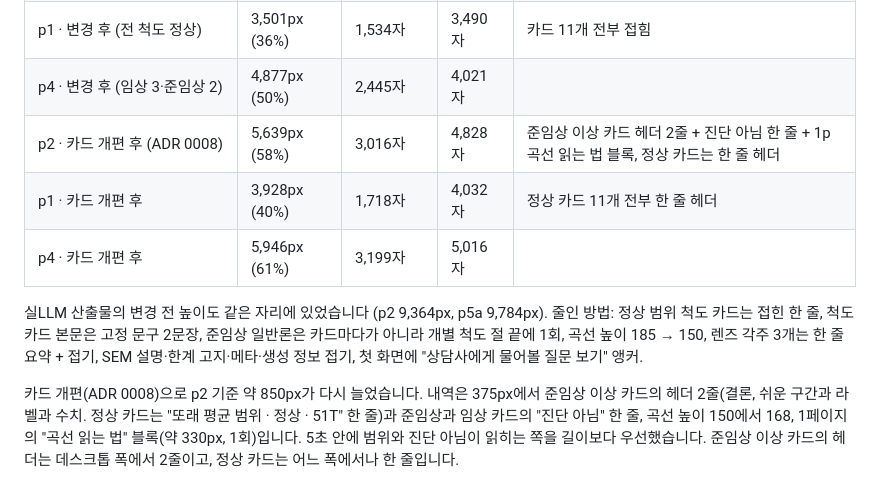
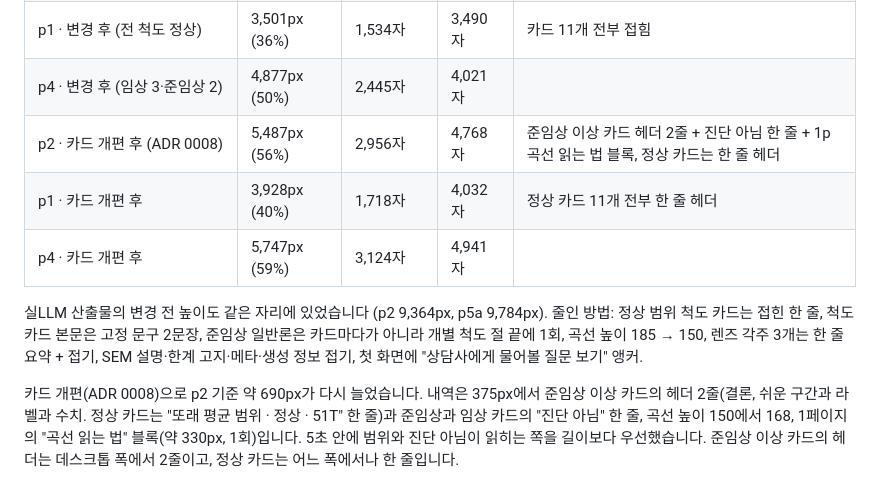
Before and after one commit to BlueStylo/cbcl-companion-poc, a Markdown page: README.md, the part around the change. GitHub-like rendering.

Commit message:
docs: README 리포트 길이 표 재측정 (결론 줄 문구 변경 후)
Co-Authored-By: Claude Fable 5.1 <noreply@anthropic.com>

```diff
--- a/README.md
+++ b/README.md
@@ -378,9 +378,9 @@ Claude Haiku 4.5 $1 / $5 (캐시 읽기 $0.10, 배치 $0.50 / $2.50);
 | p2 · 변경 후 | **4,794px (49%)** | **2,391자 (51%)** | 3,962자 | 준임상 4개 카드만 펼침 |
 | p1 · 변경 후 (전 척도 정상) | 3,501px (36%) | 1,534자 | 3,490자 | 카드 11개 전부 접힘 |
 | p4 · 변경 후 (임상 3·준임상 2) | 4,877px (50%) | 2,445자 | 4,021자 | |
-| p2 · 카드 개편 후 (ADR 0008) | 5,639px (58%) | 3,016자 | 4,828자 | 준임상 이상 카드 헤더 2줄 + 진단 아님 한 줄 + 1p 곡선 읽는 법 블록, 정상 카드는 한 줄 헤더 |
+| p2 · 카드 개편 후 (ADR 0008) | 5,487px (56%) | 2,956자 | 4,768자 | 준임상 이상 카드 헤더 2줄 + 진단 아님 한 줄 + 1p 곡선 읽는 법 블록, 정상 카드는 한 줄 헤더 |
 | p1 · 카드 개편 후 | 3,928px (40%) | 1,718자 | 4,032자 | 정상 카드 11개 전부 한 줄 헤더 |
-| p4 · 카드 개편 후 | 5,946px (61%) | 3,199자 | 5,016자 | |
+| p4 · 카드 개편 후 | 5,747px (59%) | 3,124자 | 4,941자 |  |
 
 실LLM 산출물의 변경 전 높이도 같은 자리에 있었습니다 (p2 9,364px, p5a
 9,784px). 줄인 방법: 정상 범위 척도 카드는 접힌 한 줄, 척도 카드 본문은
@@ -388,7 +388,7 @@ Claude Haiku 4.5 $1 / $5 (캐시 읽기 $0.10, 배치 $0.50 / $2.50);
 곡선 높이 185 → 150, 렌즈 각주 3개는 한 줄 요약 + 접기, SEM 설명·한계
 고지·메타·생성 정보 접기, 첫 화면에 "상담사에게 물어볼 질문 보기" 앵커.
 
-카드 개편(ADR 0008)으로 p2 기준 약 850px가 다시 늘었습니다. 내역은 375px에서
+카드 개편(ADR 0008)으로 p2 기준 약 690px가 다시 늘었습니다. 내역은 375px에서
 준임상 이상 카드의 헤더 2줄(결론, 쉬운 구간과 라벨과 수치. 정상 카드는 "또래 평균 범위 · 정상 · 51T" 한 줄)과
 준임상과 임상 카드의 "진단 아님" 한 줄, 곡선 높이 150에서 168, 1페이지의 "곡선 읽는 법"
 블록(약 330px, 1회)입니다. 5초 안에 범위와 진단 아님이 읽히는 쪽을 길이보다
```
